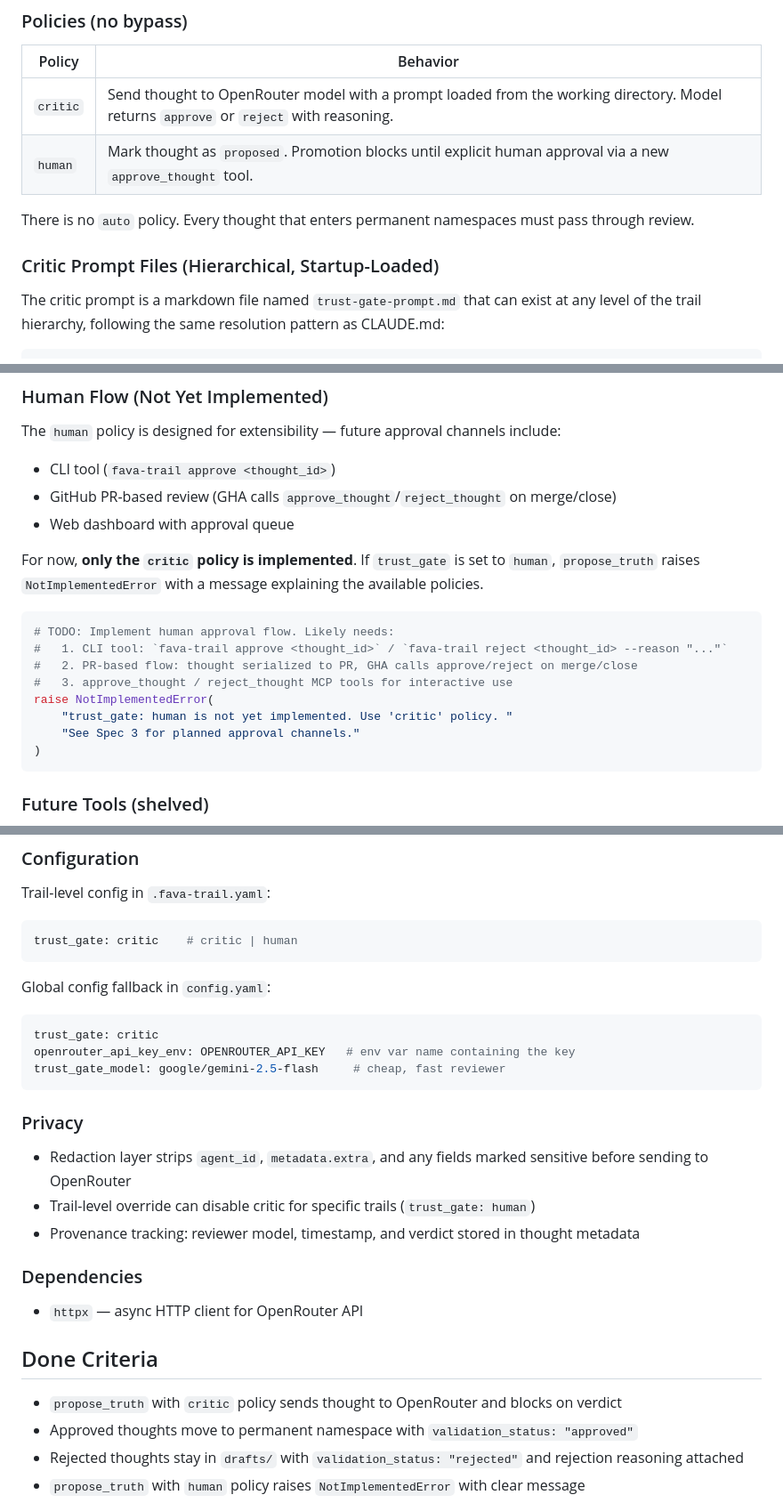
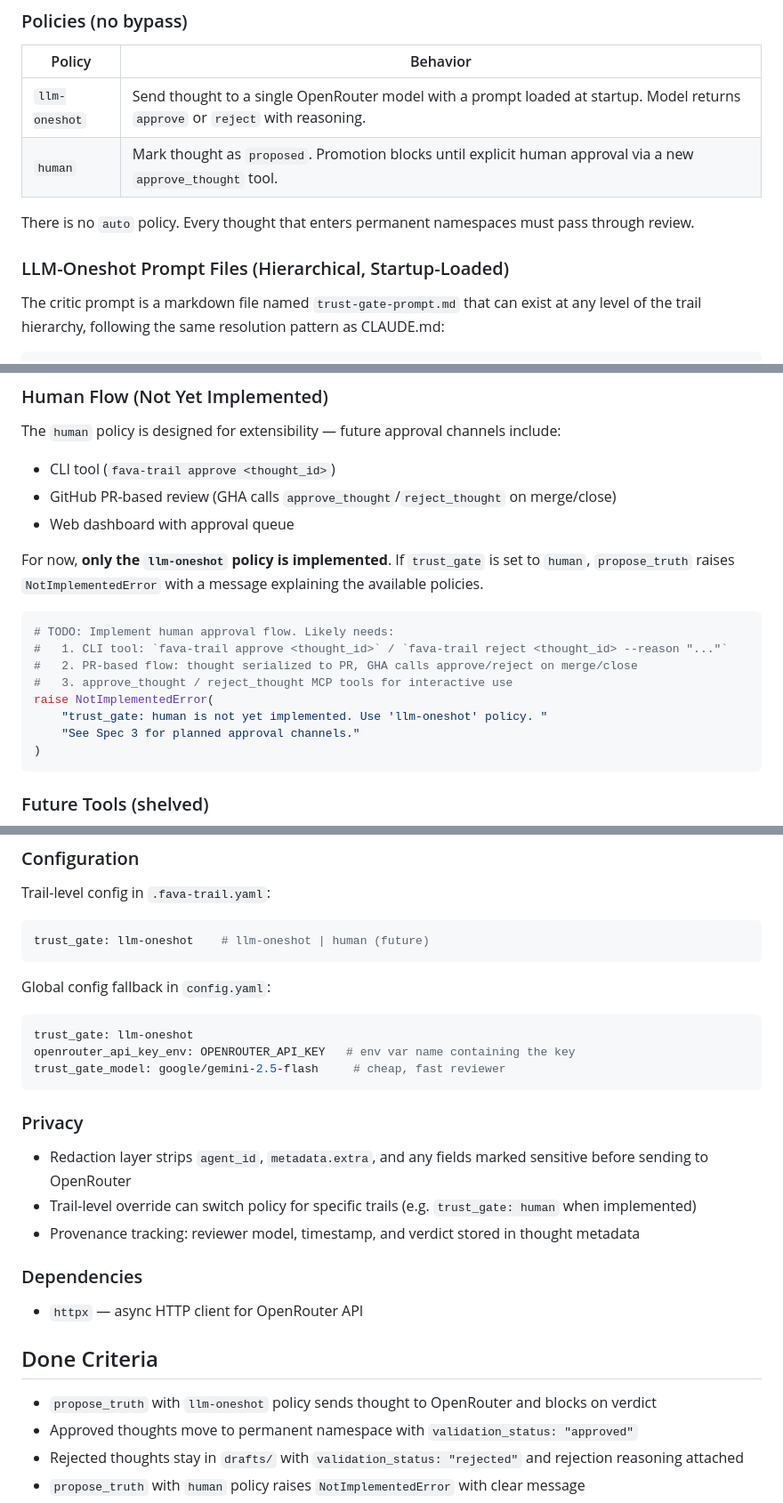
Before and after one commit to MachineWisdomAI/fava-trails, a Markdown page: codev/specs/3-trust-gate.md, 3 parts joined by grey strips. Shown at 89% size. Drawn GitHub-style.

````diff
--- a/codev/specs/3-trust-gate.md
+++ b/codev/specs/3-trust-gate.md
@@ -21,12 +21,12 @@ A review gate that intercepts `propose_truth` and requires either model-based cr
 
 | Policy | Behavior |
 |--------|----------|
-| `critic` | Send thought to OpenRouter model with a prompt loaded from the working directory. Model returns `approve` or `reject` with reasoning. |
+| `llm-oneshot` | Send thought to a single OpenRouter model with a prompt loaded at startup. Model returns `approve` or `reject` with reasoning. |
 | `human` | Mark thought as `proposed`. Promotion blocks until explicit human approval via a new `approve_thought` tool. |
 
 There is no `auto` policy. Every thought that enters permanent namespaces must pass through review.
 
-### Critic Prompt Files (Hierarchical, Startup-Loaded)
+### LLM-Oneshot Prompt Files (Hierarchical, Startup-Loaded)
 
 The critic prompt is a markdown file named `trust-gate-prompt.md` that can exist at any level of the trail hierarchy, following the same resolution pattern as CLAUDE.md:
 
@@ -71,7 +71,7 @@ The `human` policy is designed for extensibility — future approval channels in
 - GitHub PR-based review (GHA calls `approve_thought`/`reject_thought` on merge/close)
 - Web dashboard with approval queue
 
-For now, **only the `critic` policy is implemented**. If `trust_gate` is set to `human`, `propose_truth` raises `NotImplementedError` with a message explaining the available policies.
+For now, **only the `llm-oneshot` policy is implemented**. If `trust_gate` is set to `human`, `propose_truth` raises `NotImplementedError` with a message explaining the available policies.
 
 ```python
 # TODO: Implement human approval flow. Likely needs:
@@ -79,7 +79,7 @@ For now, **only the `critic` policy is implemented**. If `trust_gate` is set to
 #   2. PR-based flow: thought serialized to PR, GHA calls approve/reject on merge/close
 #   3. approve_thought / reject_thought MCP tools for interactive use
 raise NotImplementedError(
-    "trust_gate: human is not yet implemented. Use 'critic' policy. "
+    "trust_gate: human is not yet implemented. Use 'llm-oneshot' policy. "
     "See Spec 3 for planned approval channels."
 )
 ```
@@ -95,12 +95,12 @@ raise NotImplementedError(
 
 Trail-level config in `.fava-trail.yaml`:
 ```yaml
-trust_gate: critic    # critic | human
+trust_gate: llm-oneshot    # llm-oneshot | human (future)
 ```
 
 Global config fallback in `config.yaml`:
 ```yaml
-trust_gate: critic
+trust_gate: llm-oneshot
 openrouter_api_key_env: OPENROUTER_API_KEY   # env var name containing the key
 trust_gate_model: google/gemini-2.5-flash     # cheap, fast reviewer
 ```
@@ -108,7 +108,7 @@ trust_gate_model: google/gemini-2.5-flash     # cheap, fast reviewer
 ### Privacy
 
 - Redaction layer strips `agent_id`, `metadata.extra`, and any fields marked sensitive before sending to OpenRouter
-- Trail-level override can disable critic for specific trails (`trust_gate: human`)
+- Trail-level override can switch policy for specific trails (e.g. `trust_gate: human` when implemented)
 - Provenance tracking: reviewer model, timestamp, and verdict stored in thought metadata
 
 ### Dependencies
@@ -117,7 +117,7 @@ trust_gate_model: google/gemini-2.5-flash     # cheap, fast reviewer
 
 ## Done Criteria
 
-- `propose_truth` with `critic` policy sends thought to OpenRouter and blocks on verdict
+- `propose_truth` with `llm-oneshot` policy sends thought to OpenRouter and blocks on verdict
 - Approved thoughts move to permanent namespace with `validation_status: "approved"`
 - Rejected thoughts stay in `drafts/` with `validation_status: "rejected"` and rejection reasoning attached
 - `propose_truth` with `human` policy raises `NotImplementedError` with clear message
````
Also changed, not shown: other parts of codev/specs/3-trust-gate.md (+1 -1 lines), codev/plans/3-trust-gate.md (+11 -11 lines).
